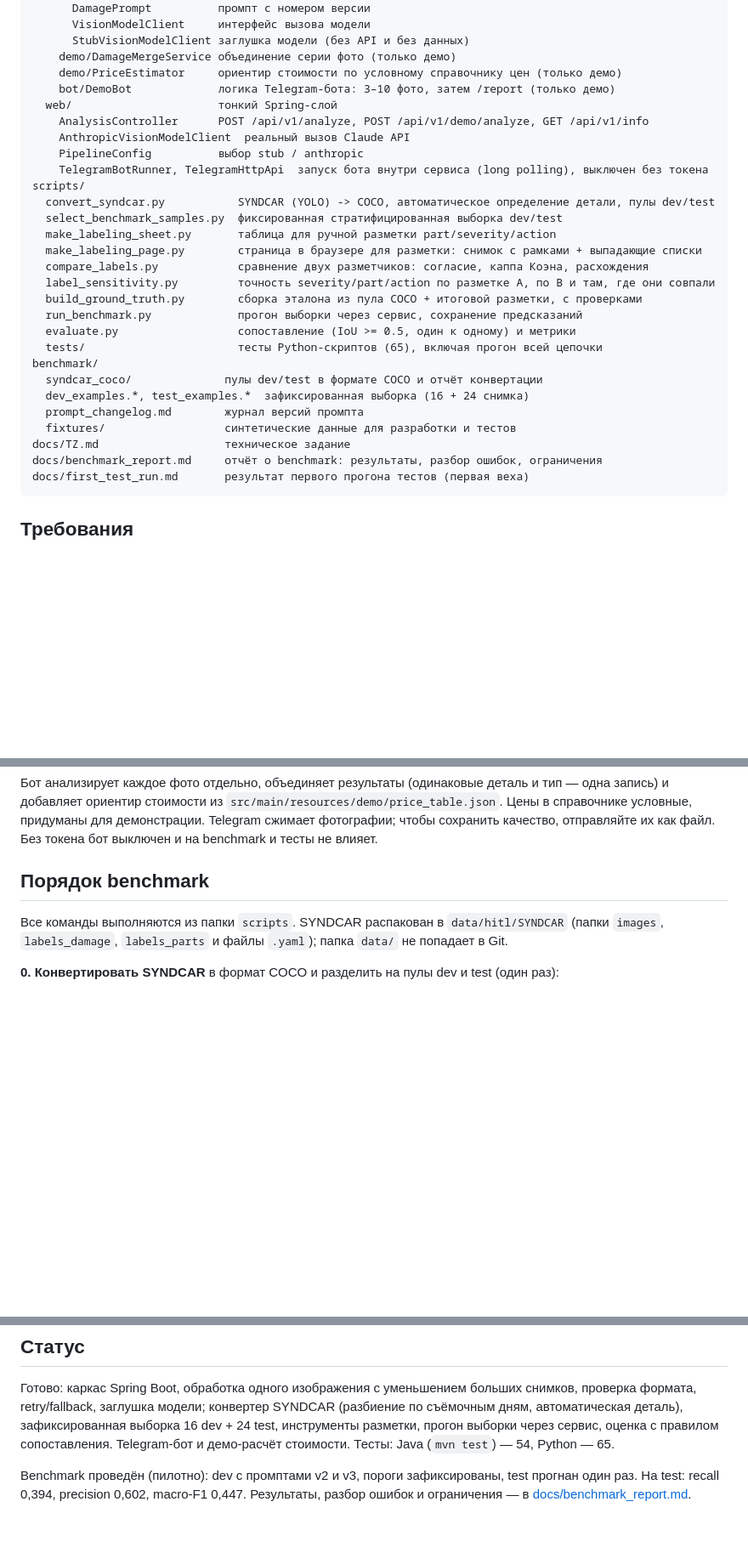
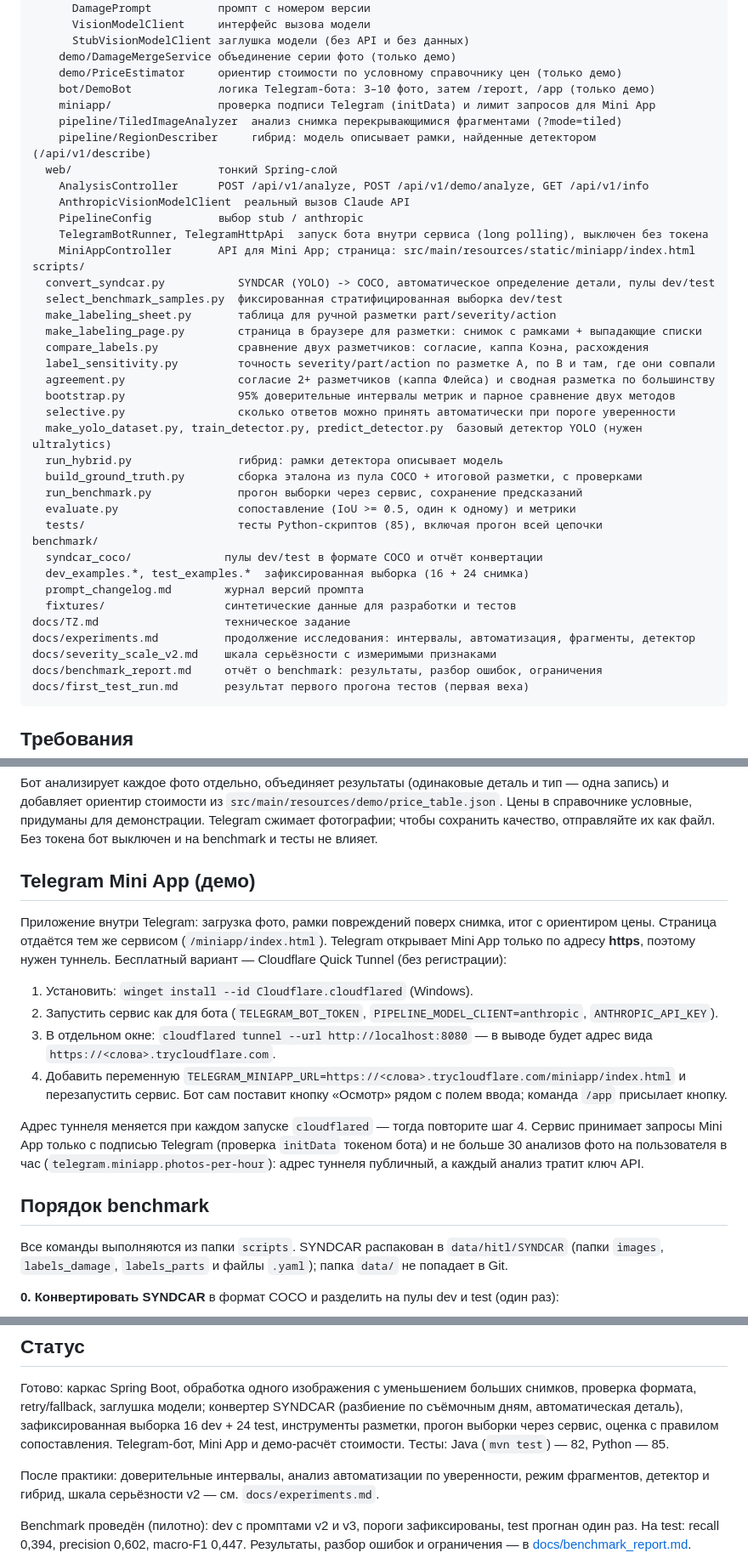
Before and after one commit to Matvey-N/car-damage-ai-pipeline, a Markdown page: README.md, 3 parts joined by grey strips. Shown at 85% size. GitHub-like rendering; blank space fills up the shorter version.

````diff
--- a/README.md
+++ b/README.md
@@ -19,12 +19,16 @@ src/main/java/com/cardamage/
       StubVisionModelClient заглушка модели (без API и без данных)
     demo/DamageMergeService объединение серии фото (только демо)
     demo/PriceEstimator     ориентир стоимости по условному справочнику цен (только демо)
-    bot/DemoBot             логика Telegram-бота: 3–10 фото, затем /report (только демо)
+    bot/DemoBot             логика Telegram-бота: 3–10 фото, затем /report, /app (только демо)
+    miniapp/                проверка подписи Telegram (initData) и лимит запросов для Mini App
+    pipeline/TiledImageAnalyzer  анализ снимка перекрывающимися фрагментами (?mode=tiled)
+    pipeline/RegionDescriber     гибрид: модель описывает рамки, найденные детектором (/api/v1/describe)
   web/                      тонкий Spring-слой
     AnalysisController      POST /api/v1/analyze, POST /api/v1/demo/analyze, GET /api/v1/info
     AnthropicVisionModelClient  реальный вызов Claude API
     PipelineConfig          выбор stub / anthropic
     TelegramBotRunner, TelegramHttpApi  запуск бота внутри сервиса (long polling), выключен без токена
+    MiniAppController       API для Mini App; страница: src/main/resources/static/miniapp/index.html
 scripts/
   convert_syndcar.py           SYNDCAR (YOLO) -> COCO, автоматическое определение детали, пулы dev/test
   select_benchmark_samples.py  фиксированная стратифицированная выборка dev/test
@@ -32,16 +36,23 @@ scripts/
   make_labeling_page.py        страница в браузере для разметки: снимок с рамками + выпадающие списки
   compare_labels.py            сравнение двух разметчиков: согласие, каппа Коэна, расхождения
   label_sensitivity.py         точность severity/part/action по разметке A, по B и там, где они совпали
+  agreement.py                 согласие 2+ разметчиков (каппа Флейса) и сводная разметка по большинству
+  bootstrap.py                 95% доверительные интервалы метрик и парное сравнение двух методов
+  selective.py                 сколько ответов можно принять автоматически при пороге уверенности
+  make_yolo_dataset.py, train_detector.py, predict_detector.py  базовый детектор YOLO (нужен ultralytics)
+  run_hybrid.py                гибрид: рамки детектора описывает модель
   build_ground_truth.py        сборка эталона из пула COCO + итоговой разметки, с проверками
   run_benchmark.py             прогон выборки через сервис, сохранение предсказаний
   evaluate.py                  сопоставление (IoU >= 0.5, один к одному) и метрики
-  tests/                       тесты Python-скриптов (65), включая прогон всей цепочки
+  tests/                       тесты Python-скриптов (85), включая прогон всей цепочки
 benchmark/
   syndcar_coco/              пулы dev/test в формате COCO и отчёт конвертации
   dev_examples.*, test_examples.*  зафиксированная выборка (16 + 24 снимка)
   prompt_changelog.md        журнал версий промпта
   fixtures/                  синтетические данные для разработки и тестов
 docs/TZ.md                   техническое задание
+docs/experiments.md          продолжение исследования: интервалы, автоматизация, фрагменты, детектор
+docs/severity_scale_v2.md    шкала серьёзности с измеримыми признаками
 docs/benchmark_report.md     отчёт о benchmark: результаты, разбор ошибок, ограничения
 docs/first_test_run.md       результат первого прогона тестов (первая веха)
 ```
@@ -94,6 +105,24 @@ python3 evaluate.py --ground-truth ../benchmark/fixtures/ground_truth_synthetic.
 и добавляет ориентир стоимости из `src/main/resources/demo/price_table.json`. Цены в справочнике условные,
 придуманы для демонстрации. Telegram сжимает фотографии; чтобы сохранить качество, отправляйте их как файл.
 Без токена бот выключен и на benchmark и тесты не влияет.
+
+## Telegram Mini App (демо)
+
+Приложение внутри Telegram: загрузка фото, рамки повреждений поверх снимка, итог с ориентиром цены.
+Страница отдаётся тем же сервисом (`/miniapp/index.html`). Telegram открывает Mini App только по адресу
+**https**, поэтому нужен туннель. Бесплатный вариант — Cloudflare Quick Tunnel (без регистрации):
+
+1. Установить: `winget install --id Cloudflare.cloudflared` (Windows).
+2. Запустить сервис как для бота (`TELEGRAM_BOT_TOKEN`, `PIPELINE_MODEL_CLIENT=anthropic`, `ANTHROPIC_API_KEY`).
+3. В отдельном окне: `cloudflared tunnel --url http://localhost:8080` — в выводе будет адрес вида
+   `https://<слова>.trycloudflare.com`.
+4. Добавить переменную `TELEGRAM_MINIAPP_URL=https://<слова>.trycloudflare.com/miniapp/index.html`
+   и перезапустить сервис. Бот сам поставит кнопку «Осмотр» рядом с полем ввода; команда `/app` присылает кнопку.
+
+Адрес туннеля меняется при каждом запуске `cloudflared` — тогда повторите шаг 4.
+Сервис принимает запросы Mini App только с подписью Telegram (проверка `initData` токеном бота)
+и не больше 30 анализов фото на пользователя в час (`telegram.miniapp.photos-per-hour`): адрес туннеля
+публичный, а каждый анализ тратит ключ API.
 
 ## Порядок benchmark
 
@@ -194,7 +223,10 @@ Mendeley Data, V1, 2025. DOI: 10.17632/hzpj48krdt.1 — https://data.mendeley.co
 Готово: каркас Spring Boot, обработка одного изображения с уменьшением больших снимков, проверка формата,
 retry/fallback, заглушка модели; конвертер SYNDCAR (разбиение по съёмочным дням, автоматическая деталь),
 зафиксированная выборка 16 dev + 24 test, инструменты разметки, прогон выборки через сервис, оценка
-с правилом сопоставления. Telegram-бот и демо-расчёт стоимости. Тесты: Java (`mvn test`) — 54, Python — 65.
+с правилом сопоставления. Telegram-бот, Mini App и демо-расчёт стоимости. Тесты: Java (`mvn test`) — 82, Python — 85.
+
+После практики: доверительные интервалы, анализ автоматизации по уверенности, режим фрагментов, детектор
+и гибрид, шкала серьёзности v2 — см. `docs/experiments.md`.
 
 Benchmark проведён (пилотно): dev с промптами v2 и v3, пороги зафиксированы, test прогнан один раз.
 На test: recall 0,394, precision 0,602, macro-F1 0,447. Результаты, разбор ошибок и ограничения —
````
Also changed, not shown: docs/experiments.md (added, +164 -0 lines).
